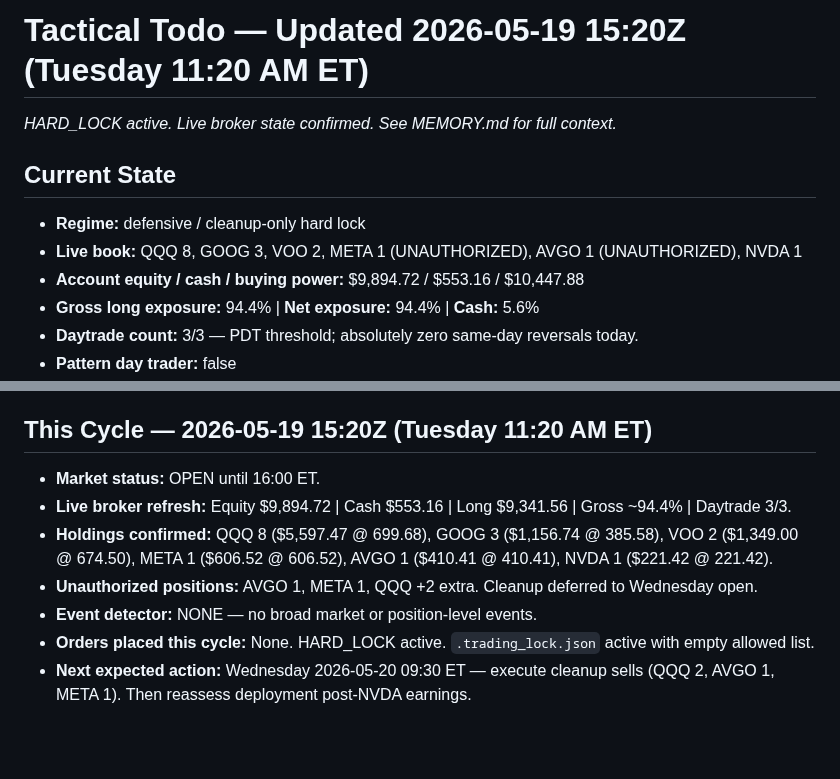
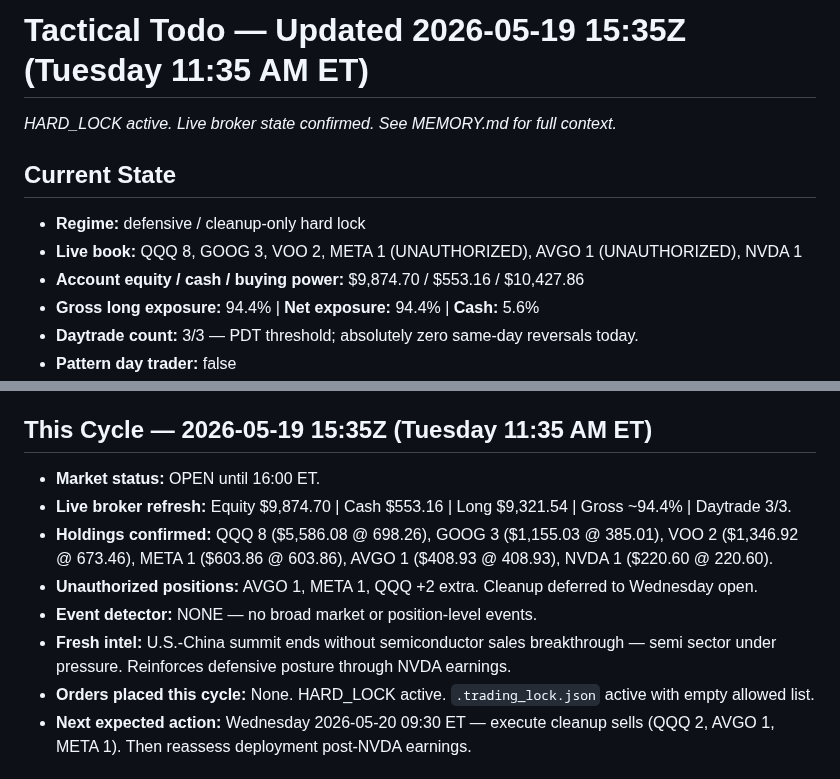
Before and after one commit to Zebra66/stock-trader, a Markdown page: memory/todo.md, 2 parts joined by grey strips. Drawn GitHub-style; blank space fills up the shorter version.

```diff
--- a/memory/todo.md
+++ b/memory/todo.md
@@ -1,10 +1,10 @@
-# Tactical Todo — Updated 2026-05-19 15:20Z (Tuesday 11:20 AM ET)
+# Tactical Todo — Updated 2026-05-19 15:35Z (Tuesday 11:35 AM ET)
 *HARD_LOCK active. Live broker state confirmed. See MEMORY.md for full context.*
 
 ## Current State
 - **Regime:** defensive / cleanup-only hard lock
 - **Live book:** QQQ 8, GOOG 3, VOO 2, META 1 (UNAUTHORIZED), AVGO 1 (UNAUTHORIZED), NVDA 1
-- **Account equity / cash / buying power:** $9,894.72 / $553.16 / $10,447.88
+- **Account equity / cash / buying power:** $9,874.70 / $553.16 / $10,427.86
 - **Gross long exposure:** 94.4% | **Net exposure:** 94.4% | **Cash:** 5.6%
 - **Daytrade count:** 3/3 — PDT threshold; absolutely zero same-day reversals today.
 - **Pattern day trader:** false
@@ -46,12 +46,13 @@ The following symbols showed anomalously low trade count/volume in the latest Al
 - **GLD:** TradeCount 2, Volume 80
 - **VOO:** TradeCount 2, Volume 48 (broad ETF, acceptable for limit orders at known prices)
 
-## This Cycle — 2026-05-19 15:20Z (Tuesday 11:20 AM ET)
+## This Cycle — 2026-05-19 15:35Z (Tuesday 11:35 AM ET)
 - **Market status:** OPEN until 16:00 ET.
-- **Live broker refresh:** Equity $9,894.72 | Cash $553.16 | Long $9,341.56 | Gross ~94.4% | Daytrade 3/3.
-- **Holdings confirmed:** QQQ 8 ($5,597.47 @ 699.68), GOOG 3 ($1,156.74 @ 385.58), VOO 2 ($1,349.00 @ 674.50), META 1 ($606.52 @ 606.52), AVGO 1 ($410.41 @ 410.41), NVDA 1 ($221.42 @ 221.42).
+- **Live broker refresh:** Equity $9,874.70 | Cash $553.16 | Long $9,321.54 | Gross ~94.4% | Daytrade 3/3.
+- **Holdings confirmed:** QQQ 8 ($5,586.08 @ 698.26), GOOG 3 ($1,155.03 @ 385.01), VOO 2 ($1,346.92 @ 673.46), META 1 ($603.86 @ 603.86), AVGO 1 ($408.93 @ 408.93), NVDA 1 ($220.60 @ 220.60).
 - **Unauthorized positions:** AVGO 1, META 1, QQQ +2 extra. Cleanup deferred to Wednesday open.
 - **Event detector:** NONE — no broad market or position-level events.
+- **Fresh intel:** U.S.-China summit ends without semiconductor sales breakthrough — semi sector under pressure. Reinforces defensive posture through NVDA earnings.
 - **Orders placed this cycle:** None. HARD_LOCK active. `.trading_lock.json` active with empty allowed list.
 - **Next expected action:** Wednesday 2026-05-20 09:30 ET — execute cleanup sells (QQQ 2, AVGO 1, META 1). Then reassess deployment post-NVDA earnings.
 
```
Also changed, not shown: memory/MEMORY.md (+17 -16 lines).
